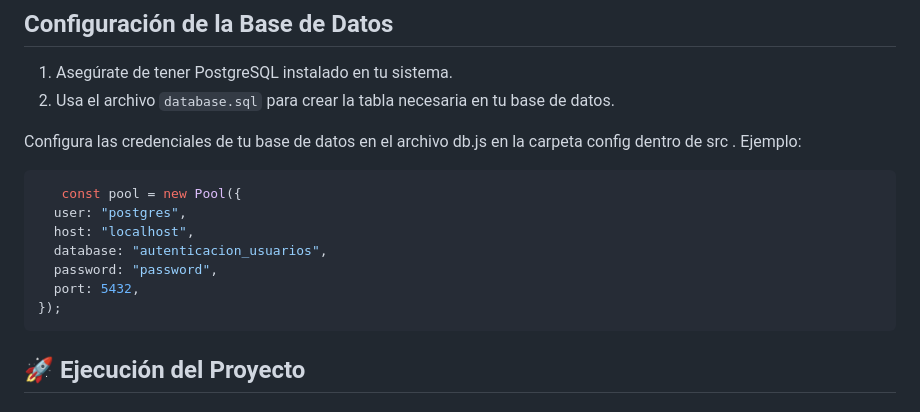
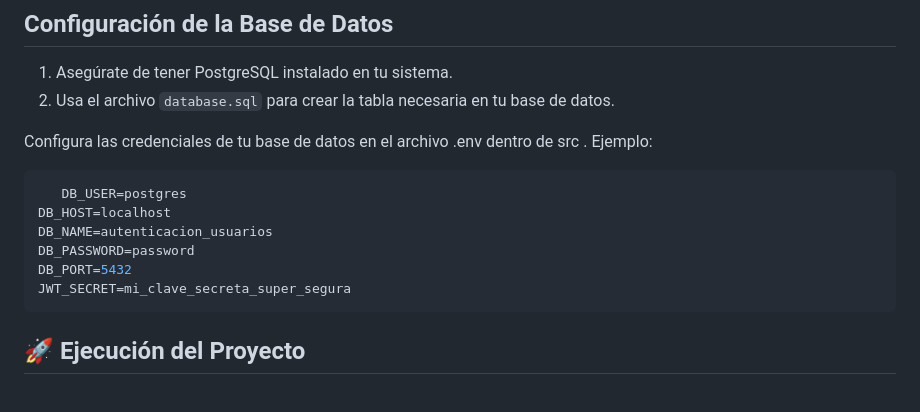
Before and after one commit to StexRoles/prueba-tecnica-educamas, a Markdown page: README.md, the part around the change. Drawn GitHub-style.

````diff
--- a/README.md
+++ b/README.md
@@ -28,16 +28,15 @@ Este proyecto es una aplicación de autenticación de usuarios que incluye un ba
 1. Asegúrate de tener PostgreSQL instalado en tu sistema.
 2. Usa el archivo `database.sql` para crear la tabla necesaria en tu base de datos.
 
-Configura las credenciales de tu base de datos en el archivo db.js en la carpeta config dentro de src . Ejemplo:
+Configura las credenciales de tu base de datos en el archivo .env dentro de src . Ejemplo:
 
 ```bash
-   const pool = new Pool({
-  user: "postgres",
-  host: "localhost",
-  database: "autenticacion_usuarios",
-  password: "password",
-  port: 5432,
-});
+   DB_USER=postgres
+DB_HOST=localhost
+DB_NAME=autenticacion_usuarios
+DB_PASSWORD=password
+DB_PORT=5432
+JWT_SECRET=mi_clave_secreta_super_segura
    ```
 ## 🚀 Ejecución del Proyecto
 
````
